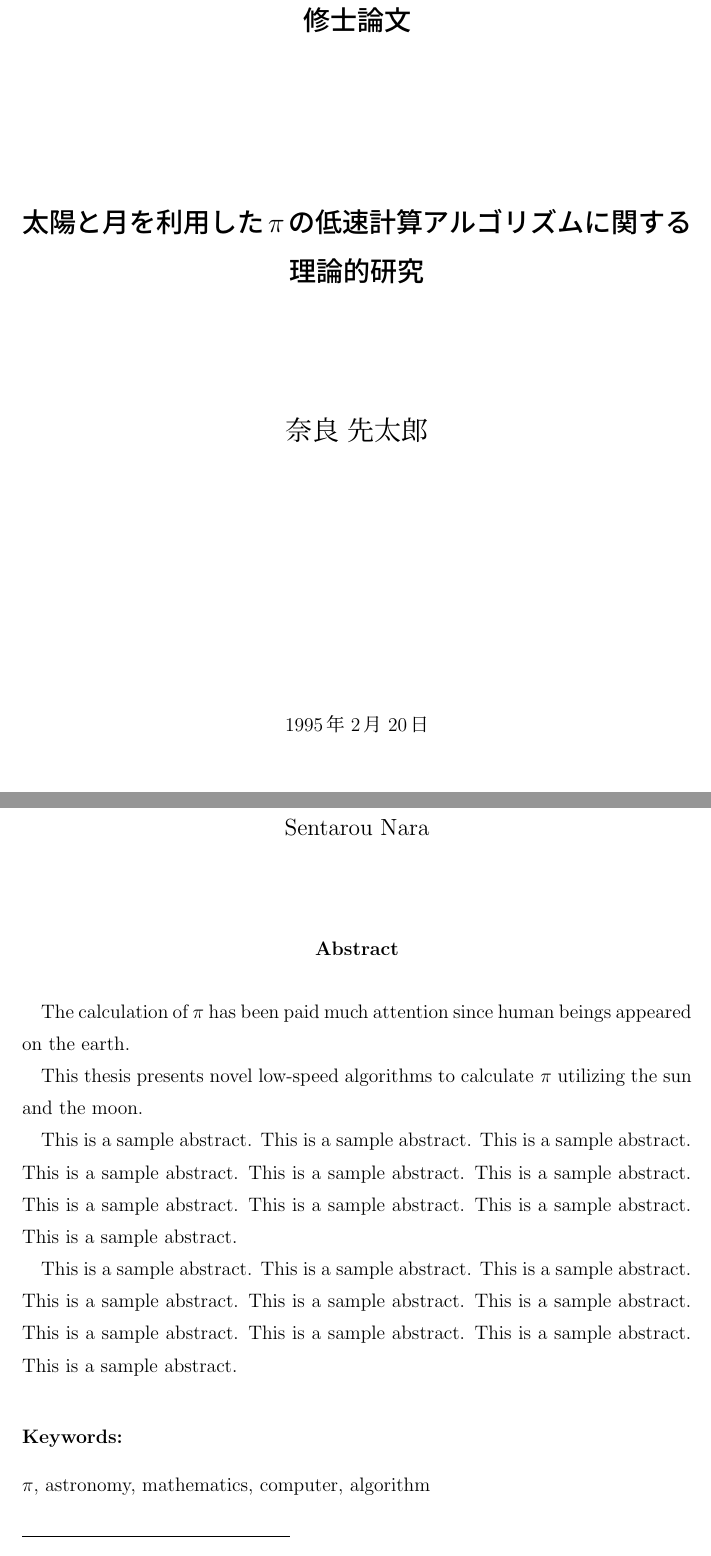
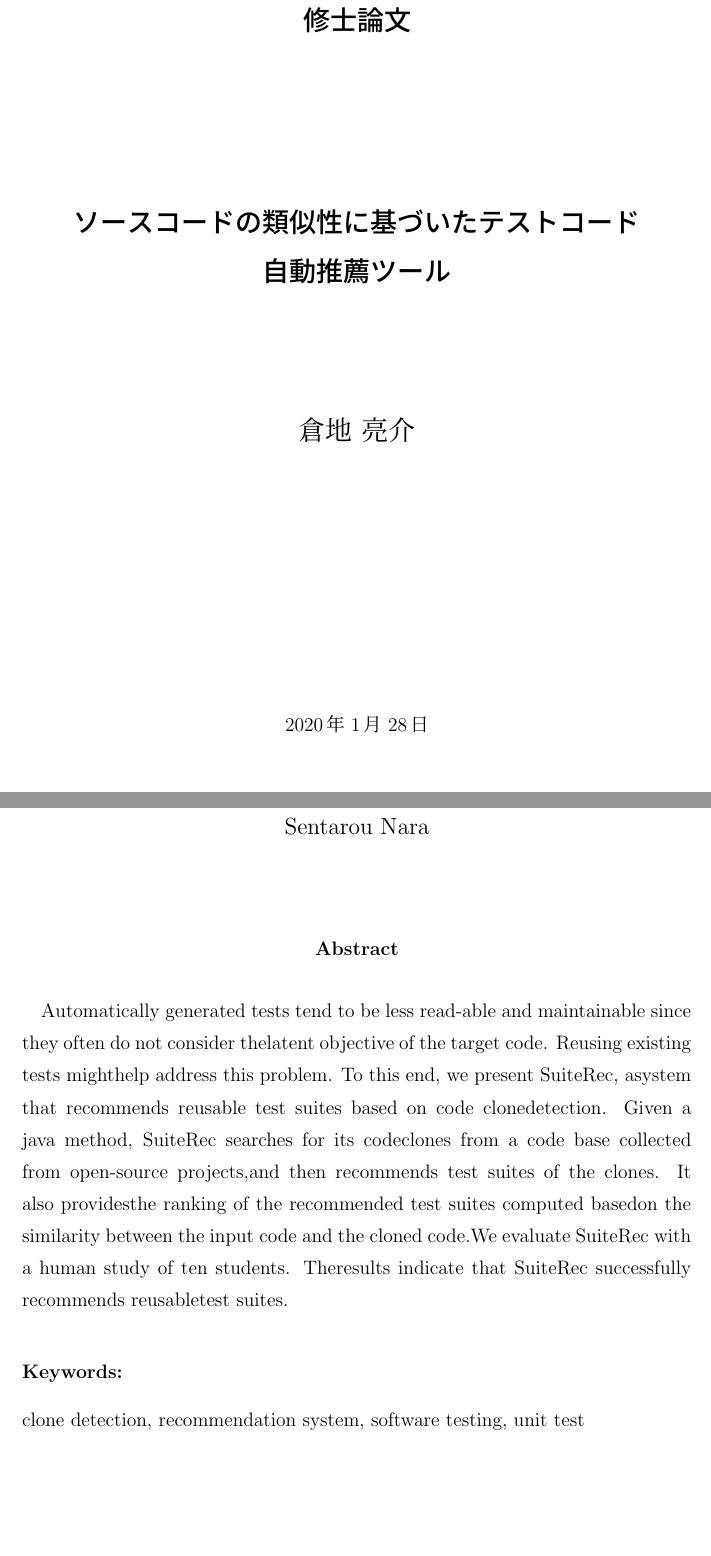
Before and after one commit to ryosuke-ku/mthesis-2020, a LaTeX thesis (Mtex/mthesis.tex): two parts of pages 1 and 4 of 16, joined at a grey line, cut so that both start at the same text. Compiled offline with pLaTeX and dvipdfmx.

Commit message:
first commit

```diff
--- a/Mtex/mthesis.tex
+++ b/Mtex/mthesis.tex
@@ -27,7 +27,7 @@
 %
 % Student Number
 %
-\studentnumber{123456}
+\studentnumber{1811098}
 %
 % 修士論文 か 課題研究 かの選択
 %
@@ -41,7 +41,7 @@
 %
 % 日本語題目 (in LaTeX)
 %
-\title{太陽と月を利用した$\pi$の低速計算アルゴリズムに関する理論的研究}
+\title{ソースコードの類似性に基づいたテストコード\\自動推薦ツール}
 %
 % 日本語題目 (in plain text)
 %
@@ -52,8 +52,7 @@
 %
 % 英語題目 (in LaTeX)
 %
-\etitle{Theoretical Studies on Low-Speed Calculation Algorithms of $\pi$ \\
-Utilizing the Sun and the Moon}
+\etitle{Automatic Test Suite Recommendation System based on Code Clone Detection}
 %
 % 英語題目 (in plain text)
 %
@@ -66,7 +65,7 @@ Utilizing the Sun and the Moon}
 % 日本語氏名 (in LaTeX)
 %   （姓と名の間に空白を入れて下さい）
 %
-\author{奈良 先太郎}
+\author{倉地 亮介}
 %
 % 日本語氏名 (in plain text)
 %
@@ -93,13 +92,13 @@ Utilizing the Sun and the Moon}
 %
 % 論文提出年月日
 %
-\syear{1995}
-\smonth{2}
-\sday{20}
+\syear{2020}
+\smonth{1}
+\sday{28}
 %
 % 専攻の選択
 %
-%\department{\infproc}  % 情報処理学
+\department{\infproc}  % 情報処理学
 %\department{\infsys}    % 情報システム学
 %\department{\bioinf}   % 情報生命科学
 %\department{\infsci}    % 情報科学
@@ -114,10 +113,10 @@ Utilizing the Sun and the Moon}
 %学外審査委員は、大学名を明記する
 %
 % ４人の場合
-\cmembers{○○ ○○ 教授}{（主指導教員）}
-         {○○ ○○ 教授}{（副指導教員）}
-         {○○ ○○ 准教授}{（副指導教員）}
-         {○○ ○○ 准教授}{（△△大学）}
+\cmembers{飯田 元 教授}{（主指導教員）}
+         {井上 美智子 教授}{（副指導教員）}
+         {市川 昊平 准教授}{（副指導教員）}
+         {崔 恩瀞 准教授}{（京都工芸繊維大学）}
 %
 % ３人の場合
 %\cmembers{○○ ○○ 教授}{（主指導教員）}
@@ -216,11 +215,11 @@ Utilizing the Sun and the Moon}
 %   注: (in LaTeX)と同じ場合は記入する必要なし。
 %       この情報は修士論文/課題研究には現れませんが、管理のために必要です。
 %
-\pkeywords{pi, 天文学, 数学, 計算機, アルゴリズム}
+\pkeywords{類似コード検出, 推薦システム, ソフトウェアテスト, 単体テスト}
 %
 % 5 or 6 Keywords (in LaTeX)
 %
-\ekeywords{$\pi$, astronomy, mathematics, computer, algorithm}
+\ekeywords{clone detection, recommendation system, software testing, unit test}
 %
 % 5 or 6 Keywords (in plain text)
 %
@@ -283,23 +282,7 @@ Utilizing the Sun and the Moon}
 %  注: 　行の先頭が\\で始まらないようにすること。
 %
 \eabstract{
-The calculation of $\pi$ has been paid much attention since human beings
-appeared on the earth.
-
-This thesis presents novel low-speed algorithms to calculate
-$\pi$ utilizing the sun and the moon.
-
-This is a sample abstract. This is a sample abstract.
-This is a sample abstract. This is a sample abstract.
-This is a sample abstract. This is a sample abstract.
-This is a sample abstract. This is a sample abstract.
-This is a sample abstract. This is a sample abstract.
-
-This is a sample abstract. This is a sample abstract.
-This is a sample abstract. This is a sample abstract.
-This is a sample abstract. This is a sample abstract.
-This is a sample abstract. This is a sample abstract.
-This is a sample abstract. This is a sample abstract.
+Automatically generated tests tend to be less read-able and maintainable since they often do not consider thelatent objective of the target code. Reusing existing tests mighthelp address this problem. To this end, we present SuiteRec, asystem that recommends reusable test suites based on code clonedetection. Given a java method, SuiteRec searches for its codeclones from a code base collected from open-source projects,and then recommends test suites of the clones. It also providesthe ranking of the recommended test suites computed basedon the similarity between the input code and the cloned code.We evaluate SuiteRec with a human study of ten students. Theresults indicate that SuiteRec successfully recommends reusabletest suites.
 }
 %
 % Abstract (in plain text)
```
Also changed, not shown: Mtex/mthesis.pdf, 2 other files.
